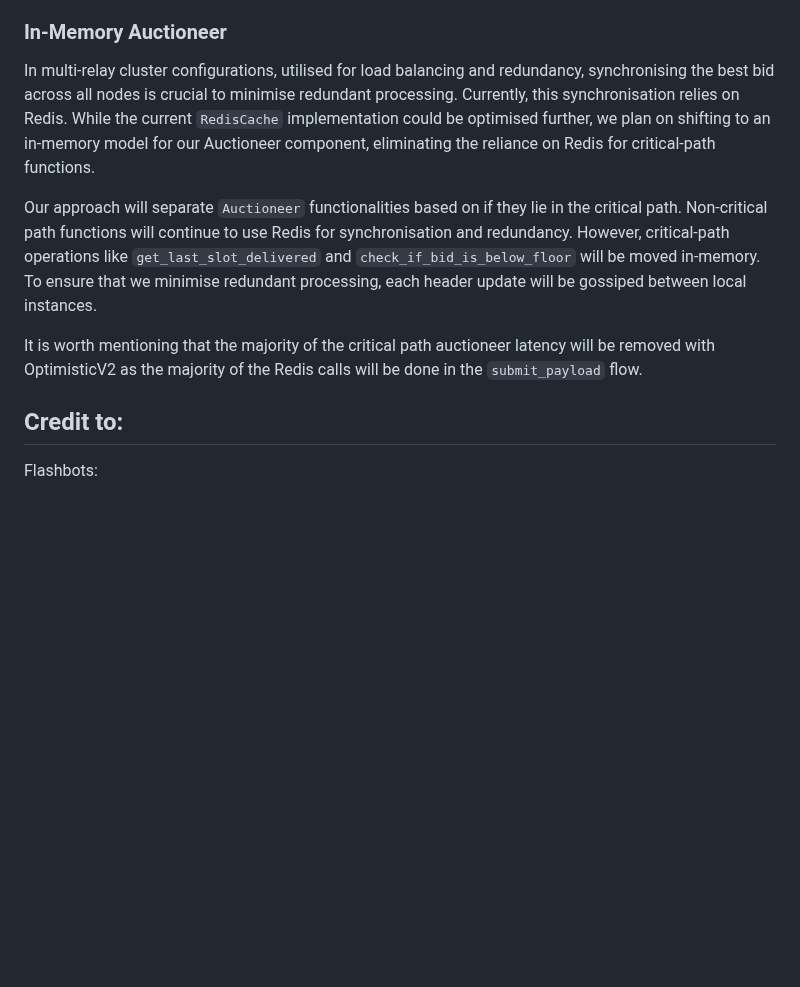
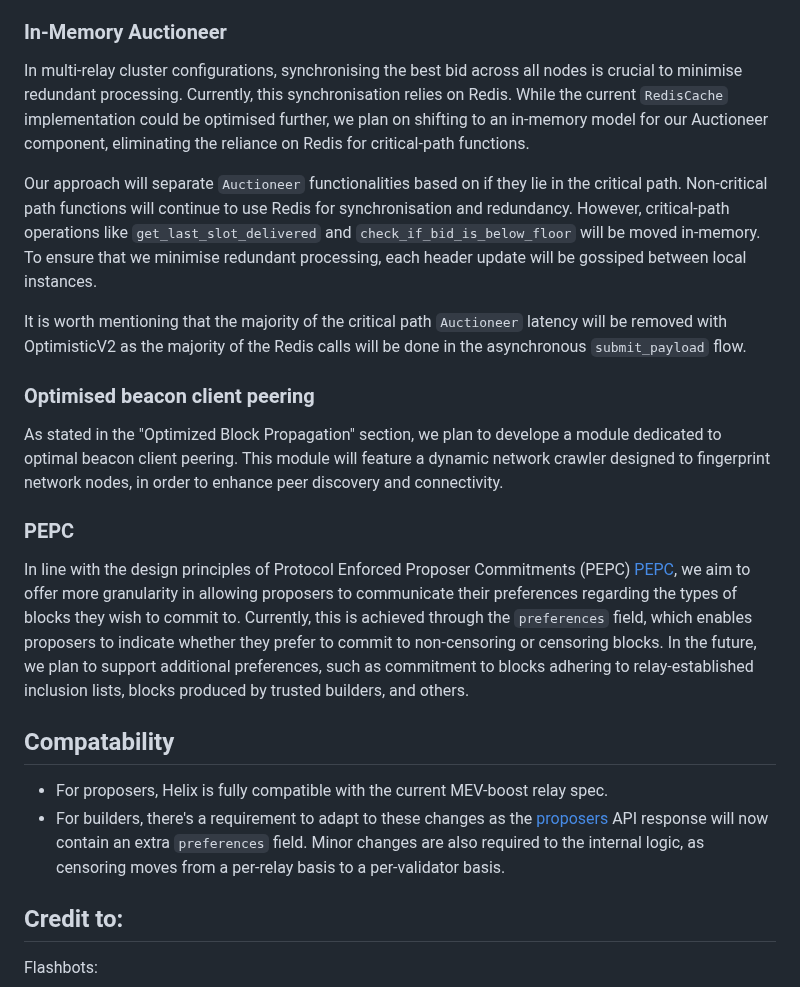
Before and after one commit to gattaca-com/helix, a Markdown page: README.md, the part around one of its changes. Drawn GitHub-style; blank space fills up the shorter version.

```diff
--- a/README.md
+++ b/README.md
@@ -59,11 +68,23 @@ We plan to implement two distinct endpoints for builders: `submit_header` and `s
 Along with reducing the internal latency, separating the header and payload will drastically reduce the network latency. We should see end-to-end latencies reduce even further than the values shown in the graphs.
 
 ### In-Memory Auctioneer
-In multi-relay cluster configurations, utilised for load balancing and redundancy, synchronising the best bid across all nodes is crucial to minimise redundant processing. Currently, this synchronisation relies on Redis. While the current `RedisCache` implementation could be optimised further, we plan on shifting to an in-memory model for our Auctioneer component, eliminating the reliance on Redis for critical-path functions.
+In multi-relay cluster configurations, synchronising the best bid across all nodes is crucial to minimise redundant processing. Currently, this synchronisation relies on Redis. While the current `RedisCache` implementation could be optimised further, we plan on shifting to an in-memory model for our Auctioneer component, eliminating the reliance on Redis for critical-path functions.
 
 Our approach will separate `Auctioneer` functionalities based on if they lie in the critical path. Non-critical path functions will continue to use Redis for synchronisation and redundancy. However, critical-path operations like `get_last_slot_delivered` and `check_if_bid_is_below_floor` will be moved in-memory. To ensure that we minimise redundant processing, each header update will be gossiped between local instances.
 
-It is worth mentioning that the majority of the critical path auctioneer latency will be removed with OptimisticV2 as the majority of the Redis calls will be done in the `submit_payload` flow.
+It is worth mentioning that the majority of the critical path `Auctioneer` latency will be removed with OptimisticV2 as the majority of the Redis calls will be done in the asynchronous `submit_payload` flow.
+
+### Optimised beacon client peering
+As stated in the "Optimized Block Propagation" section, we plan to develope a module dedicated to optimal beacon client peering. This module will feature a dynamic network crawler designed to fingerprint network nodes, in order to enhance peer discovery and connectivity.
+
+
+### PEPC
+In line with the design principles of Protocol Enforced Proposer Commitments (PEPC) [PEPC](https://ethresear.ch/t/unbundling-pbs-towards-protocol-enforced-proposer-commitments-pepc/13879), we aim to offer more granularity in allowing proposers to communicate their preferences regarding the types of blocks they wish to commit to. Currently, this is achieved through the `preferences` field, which enables proposers to indicate whether they prefer to commit to non-censoring or censoring blocks. In the future, we plan to support additional preferences, such as commitment to blocks adhering to relay-established inclusion lists, blocks produced by trusted builders, and others.
+
+
+## Compatability
+- For proposers, Helix is fully compatible with the current MEV-boost relay spec.
+- For builders, there's a requirement to adapt to these changes as the [proposers](https://flashbots.github.io/relay-specs/#/Builder/getproposers) API response will now contain an extra `preferences` field. Minor changes are also required to the internal logic, as censoring moves from a per-relay basis to a per-validator basis.
 
 ## Credit to:
 Flashbots:
```
Also changed, not shown: other parts of README.md (+42 -32 lines).
